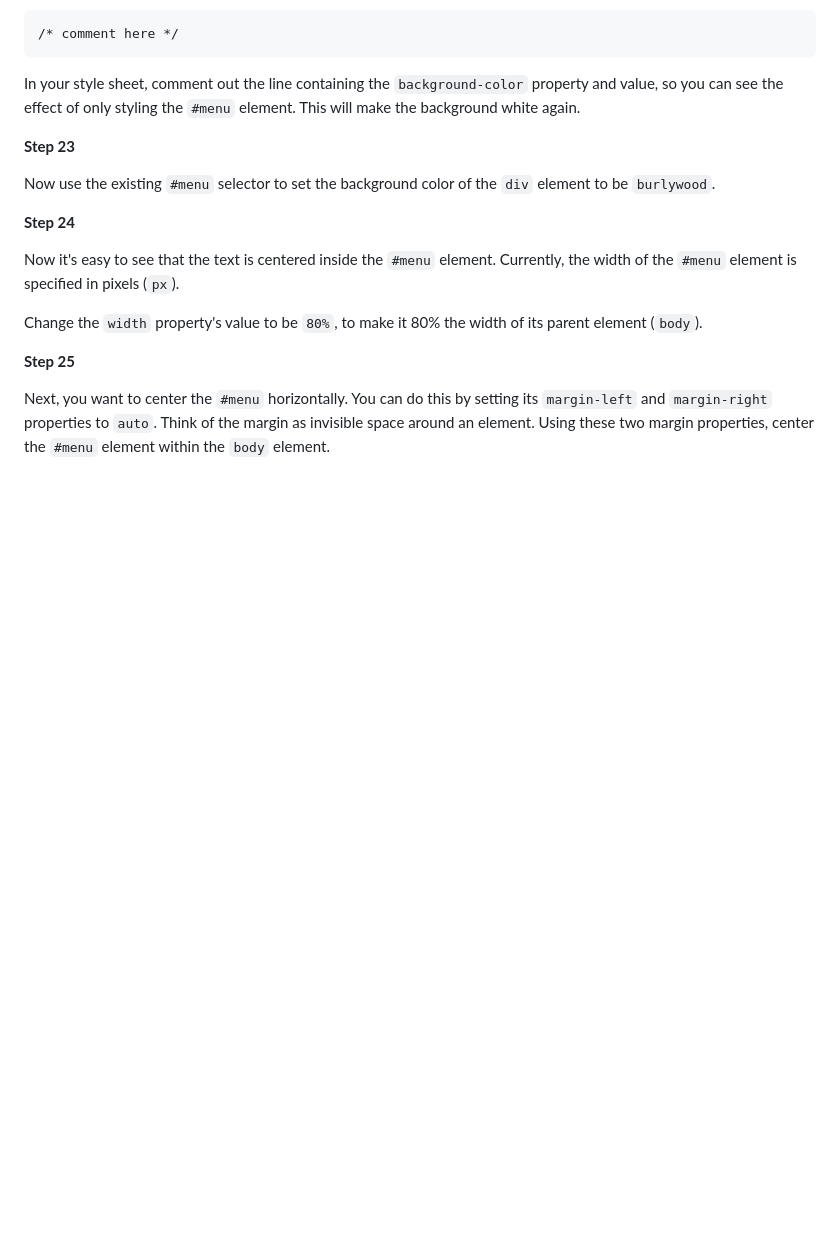
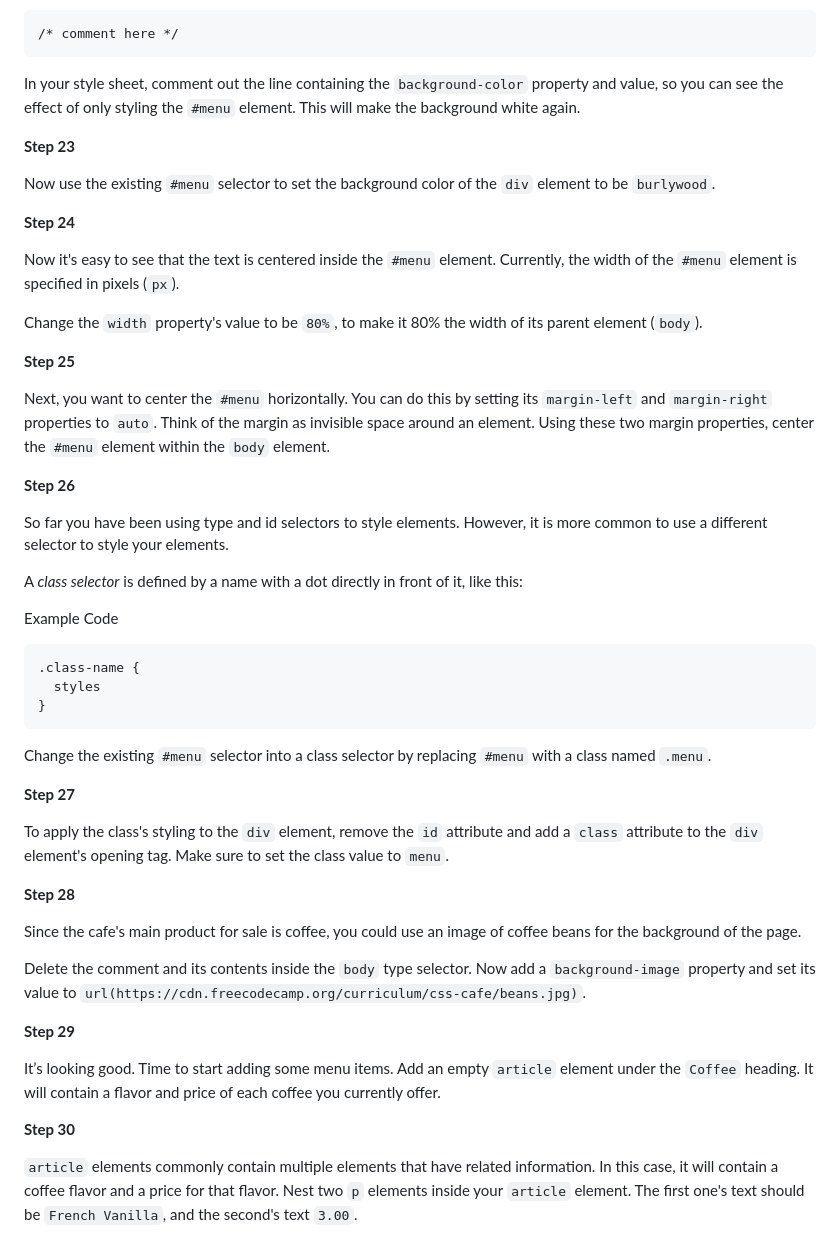
Before and after one commit to GitFocusOfficial/fcc-cafemenu, a Markdown page: README.md, the part around the change. Drawn GitHub-style; blank space fills up the shorter version.

Commit message:
Update the contents of README.md

````diff
--- a/README.md
+++ b/README.md
@@ -175,3 +175,37 @@ Change the `width` property's value to be `80%`, to make it 80% the width of its
 **Step 25**
 
 Next, you want to center the `#menu` horizontally. You can do this by setting its `margin-left` and `margin-right` properties to `auto`. Think of the margin as invisible space around an element. Using these two margin properties, center the `#menu` element within the `body` element.
+
+**Step 26**
+
+So far you have been using type and id selectors to style elements. However, it is more common to use a different selector to style your elements.
+
+A *class selector* is defined by a name with a dot directly in front of it, like this:
+
+Example Code
+
+```class
+.class-name {
+  styles
+}
+```
+
+Change the existing `#menu` selector into a class selector by replacing `#menu` with a class named `.menu`.
+
+**Step 27**
+
+To apply the class's styling to the `div` element, remove the `id` attribute and add a `class` attribute to the `div` element's opening tag. Make sure to set the class value to `menu`.
+
+**Step 28**
+
+Since the cafe's main product for sale is coffee, you could use an image of coffee beans for the background of the page.
+
+Delete the comment and its contents inside the `body` type selector. Now add a `background-image` property and set its value to `url(https://cdn.freecodecamp.org/curriculum/css-cafe/beans.jpg)`.
+
+**Step 29**
+
+It’s looking good. Time to start adding some menu items. Add an empty `article` element under the `Coffee` heading. It will contain a flavor and price of each coffee you currently offer.
+
+**Step 30**
+
+`article` elements commonly contain multiple elements that have related information. In this case, it will contain a coffee flavor and a price for that flavor. Nest two `p` elements inside your `article` element. The first one's text should be `French Vanilla`, and the second's text `3.00`.
````
